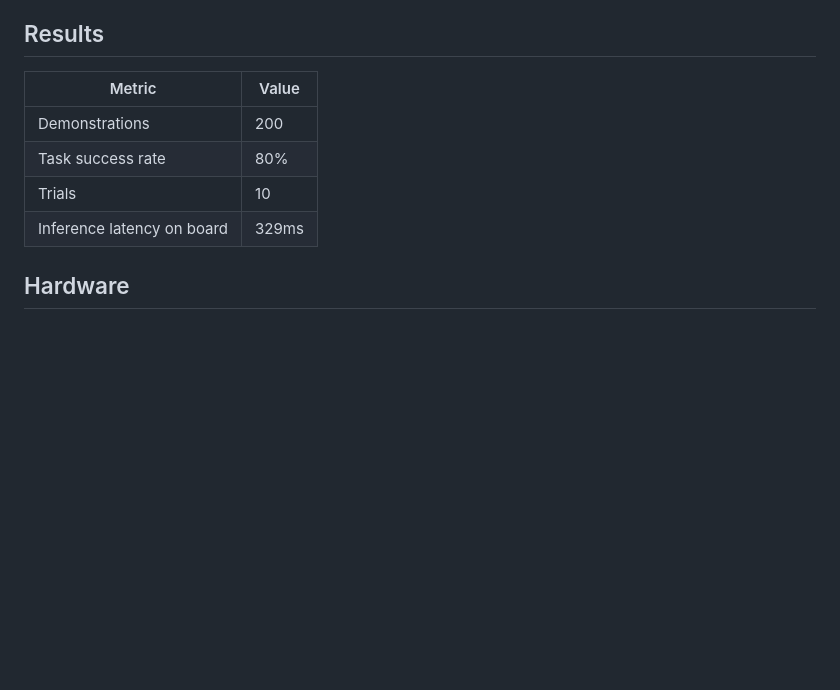
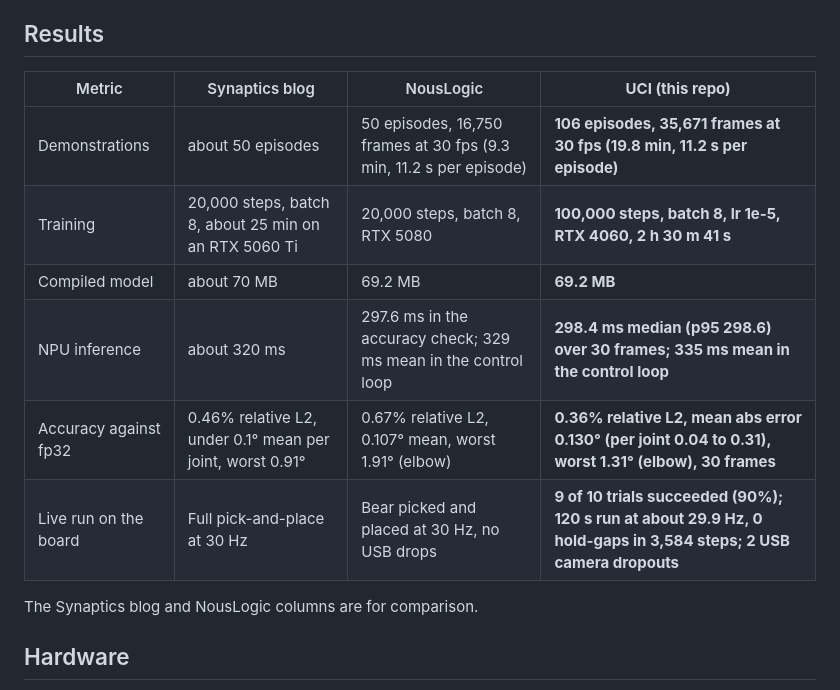
Before and after one commit to vv1-dev/Robotic-Manipulation-using-So-101-arm-and-ACT-policy, a Markdown page: README.md, the part around one of its changes. Rendered like a GitHub page; blank space fills up the shorter version.

```diff
--- a/README.md
+++ b/README.md
@@ -48,12 +69,15 @@ The arm picks up an orange ball from the table and places it in a white box (see
 ## Results
 
-| Metric | Value |
-|---|---|
-| Demonstrations | 200 |
-| Task success rate | 80% |
-| Trials | 10 |
-| Inference latency on board | 329ms |
+| Metric | Synaptics blog | NousLogic | **UCI (this repo)** |
+|---|---|---|---|
+| Demonstrations | about 50 episodes | 50 episodes, 16,750 frames at 30 fps (9.3 min, 11.2 s per episode) | **106 episodes, 35,671 frames at 30 fps (19.8 min, 11.2 s per episode)** |
+| Training | 20,000 steps, batch 8, about 25 min on an RTX 5060 Ti | 20,000 steps, batch 8, RTX 5080 | **100,000 steps, batch 8, lr 1e-5, RTX 4060, 2 h 30 m 41 s** |
+| Compiled model | about 70 MB | 69.2 MB | **69.2 MB** |
+| NPU inference | about 320 ms | 297.6 ms in the accuracy check; 329 ms mean in the control loop | **298.4 ms median (p95 298.6) over 30 frames; 335 ms mean in the control loop** |
+| Accuracy against fp32 | 0.46% relative L2, under 0.1° mean per joint, worst 0.91° | 0.67% relative L2, 0.107° mean, worst 1.91° (elbow) | **0.36% relative L2, mean abs error 0.130° (per joint 0.04 to 0.31), worst 1.31° (elbow), 30 frames** |
+| Live run on the board | Full pick-and-place at 30 Hz | Bear picked and placed at 30 Hz, no USB drops | **9 of 10 trials succeeded (90%); 120 s run at about 29.9 Hz, 0 hold-gaps in 3,584 steps; 2 USB camera dropouts** |
 
+The Synaptics blog and NousLogic columns are for comparison.
 
 ## Hardware
 
```
Also changed, not shown: other parts of README.md (+29 -8 lines), media/training_curves.png (added).
